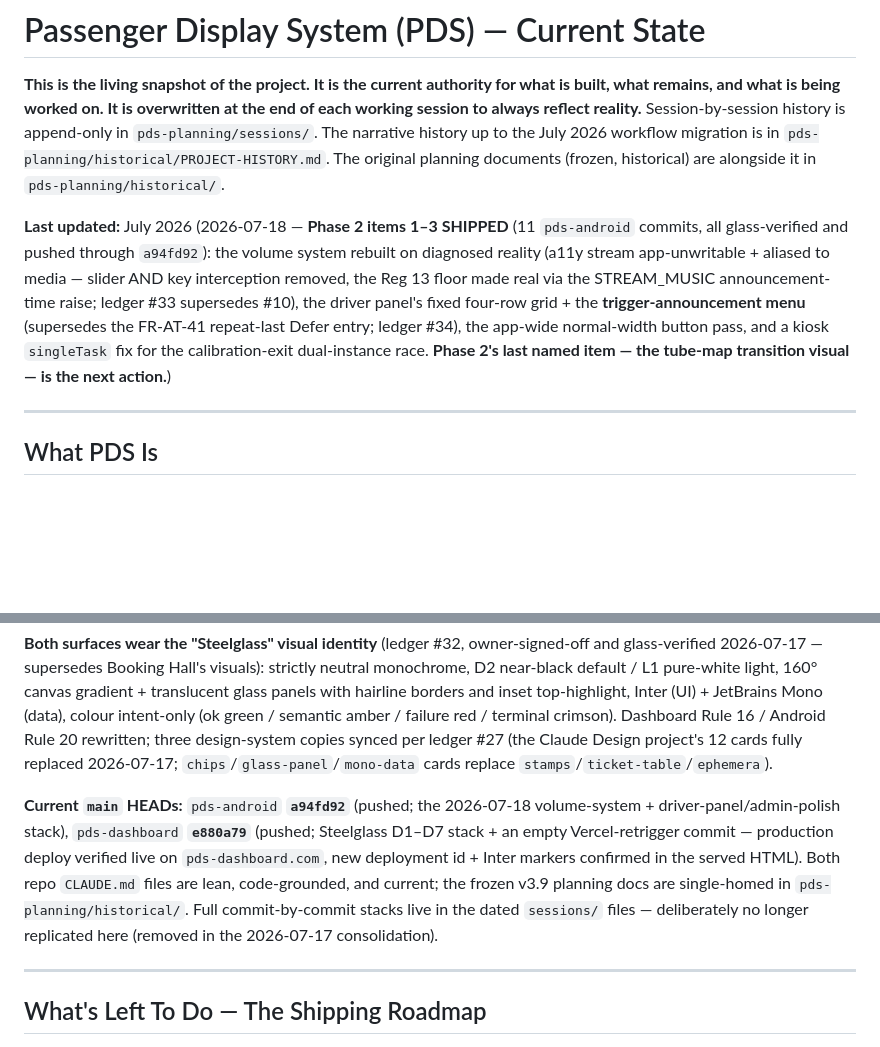
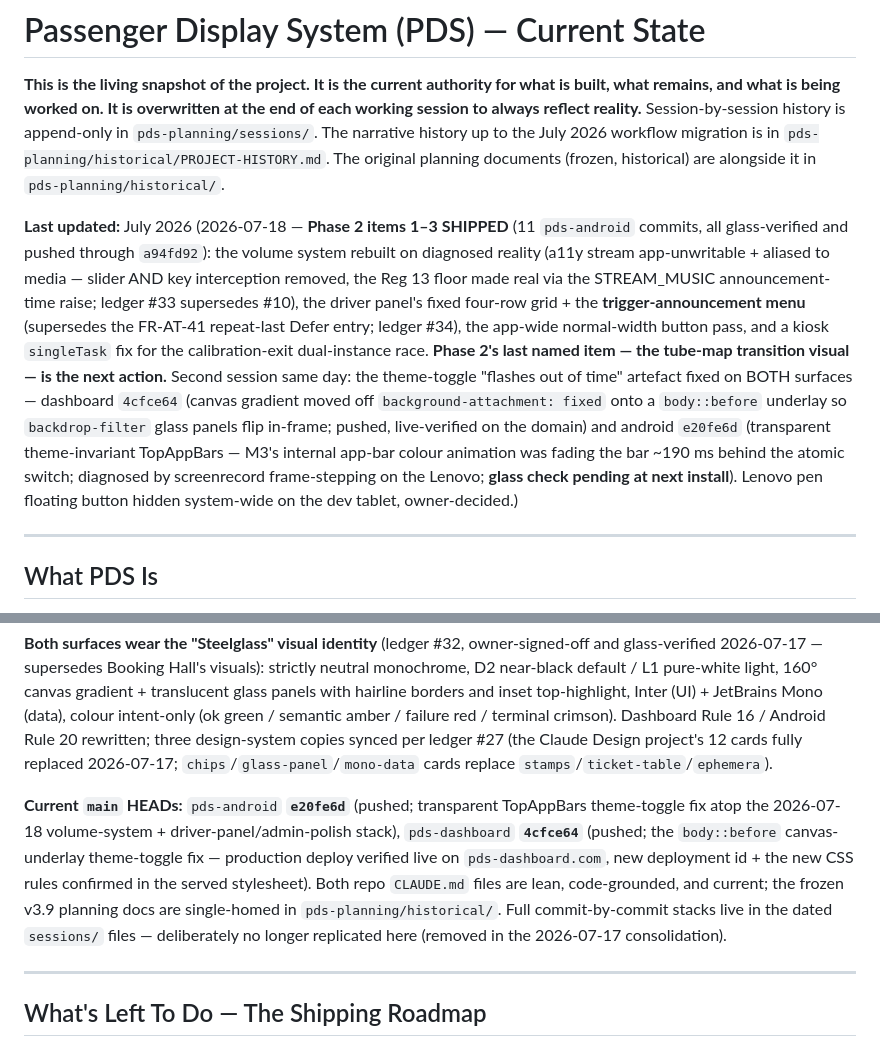
Before and after one commit to oliverjhj/pds-planning, a Markdown page: living/STATE.md, 2 parts joined by grey strips. GitHub-like rendering; blank space fills up the shorter version.

```diff
--- a/living/STATE.md
+++ b/living/STATE.md
@@ -3,7 +3,7 @@
 
 **This is the living snapshot of the project. It is the current authority for what is built, what remains, and what is being worked on. It is overwritten at the end of each working session to always reflect reality.** Session-by-session history is append-only in `pds-planning/sessions/`. The narrative history up to the July 2026 workflow migration is in `pds-planning/historical/PROJECT-HISTORY.md`. The original planning documents (frozen, historical) are alongside it in `pds-planning/historical/`.
 
-**Last updated:** July 2026 (2026-07-18 — **Phase 2 items 1–3 SHIPPED** (11 `pds-android` commits, all glass-verified and pushed through `a94fd92`): the volume system rebuilt on diagnosed reality (a11y stream app-unwritable + aliased to media — slider AND key interception removed, the Reg 13 floor made real via the STREAM_MUSIC announcement-time raise; ledger #33 supersedes #10), the driver panel's fixed four-row grid + the **trigger-announcement menu** (supersedes the FR-AT-41 repeat-last Defer entry; ledger #34), the app-wide normal-width button pass, and a kiosk `singleTask` fix for the calibration-exit dual-instance race. **Phase 2's last named item — the tube-map transition visual — is the next action.**)
+**Last updated:** July 2026 (2026-07-18 — **Phase 2 items 1–3 SHIPPED** (11 `pds-android` commits, all glass-verified and pushed through `a94fd92`): the volume system rebuilt on diagnosed reality (a11y stream app-unwritable + aliased to media — slider AND key interception removed, the Reg 13 floor made real via the STREAM_MUSIC announcement-time raise; ledger #33 supersedes #10), the driver panel's fixed four-row grid + the **trigger-announcement menu** (supersedes the FR-AT-41 repeat-last Defer entry; ledger #34), the app-wide normal-width button pass, and a kiosk `singleTask` fix for the calibration-exit dual-instance race. **Phase 2's last named item — the tube-map transition visual — is the next action.** Second session same day: the theme-toggle "flashes out of time" artefact fixed on BOTH surfaces — dashboard `4cfce64` (canvas gradient moved off `background-attachment: fixed` onto a `body::before` underlay so `backdrop-filter` glass panels flip in-frame; pushed, live-verified on the domain) and android `e20fe6d` (transparent theme-invariant TopAppBars — M3's internal app-bar colour animation was fading the bar ~190 ms behind the atomic switch; diagnosed by screenrecord frame-stepping on the Lenovo; **glass check pending at next install**). Lenovo pen floating button hidden system-wide on the dev tablet, owner-decided.)
 
 ---
 
@@ -25,7 +25,7 @@ The product is **functionally near-complete on both surfaces**; the original bui
 
 **Both surfaces wear the "Steelglass" visual identity** (ledger #32, owner-signed-off and glass-verified 2026-07-17 — supersedes Booking Hall's visuals): strictly neutral monochrome, D2 near-black default / L1 pure-white light, 160° canvas gradient + translucent glass panels with hairline borders and inset top-highlight, Inter (UI) + JetBrains Mono (data), colour intent-only (ok green / semantic amber / failure red / terminal crimson). Dashboard Rule 16 / Android Rule 20 rewritten; three design-system copies synced per ledger #27 (the Claude Design project's 12 cards fully replaced 2026-07-17; `chips`/`glass-panel`/`mono-data` cards replace `stamps`/`ticket-table`/`ephemera`).
 
-**Current `main` HEADs:** `pds-android` **`a94fd92`** (pushed; the 2026-07-18 volume-system + driver-panel/admin-polish stack), `pds-dashboard` **`e880a79`** (pushed; Steelglass D1–D7 stack + an empty Vercel-retrigger commit — production deploy verified live on `pds-dashboard.com`, new deployment id + Inter markers confirmed in the served HTML). Both repo `CLAUDE.md` files are lean, code-grounded, and current; the frozen v3.9 planning docs are single-homed in `pds-planning/historical/`. Full commit-by-commit stacks live in the dated `sessions/` files — deliberately no longer replicated here (removed in the 2026-07-17 consolidation).
+**Current `main` HEADs:** `pds-android` **`e20fe6d`** (pushed; transparent TopAppBars theme-toggle fix atop the 2026-07-18 volume-system + driver-panel/admin-polish stack), `pds-dashboard` **`4cfce64`** (pushed; the `body::before` canvas-underlay theme-toggle fix — production deploy verified live on `pds-dashboard.com`, new deployment id + the new CSS rules confirmed in the served stylesheet). Both repo `CLAUDE.md` files are lean, code-grounded, and current; the frozen v3.9 planning docs are single-homed in `pds-planning/historical/`. Full commit-by-commit stacks live in the dated `sessions/` files — deliberately no longer replicated here (removed in the 2026-07-17 consolidation).
 
 ---
 
```
Also changed, not shown: other parts of living/STATE.md (+2 -0 lines), sessions/2026-07-18-theme-toggle-flash-fixes-and-pen-button.md (added, +17 -0 lines).
